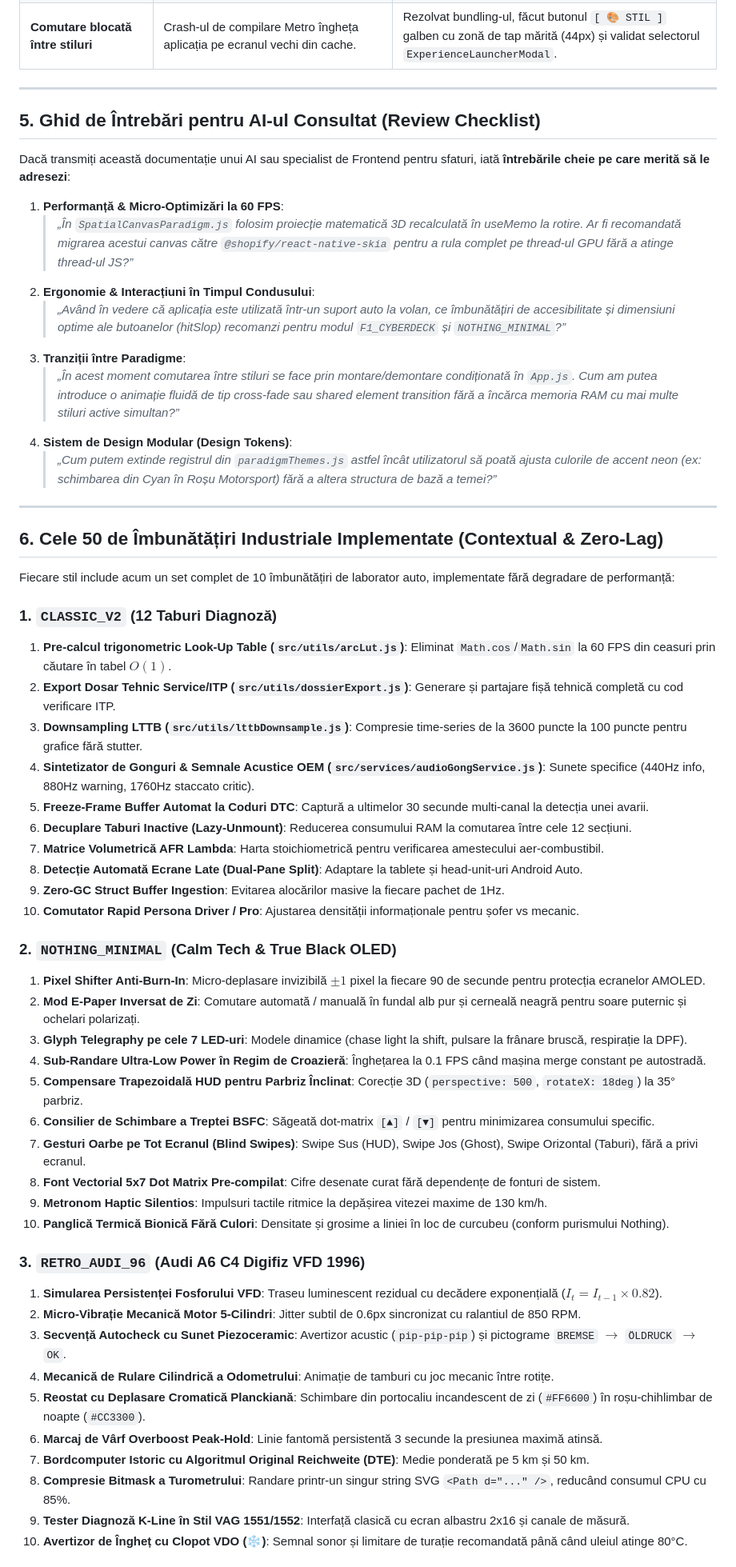
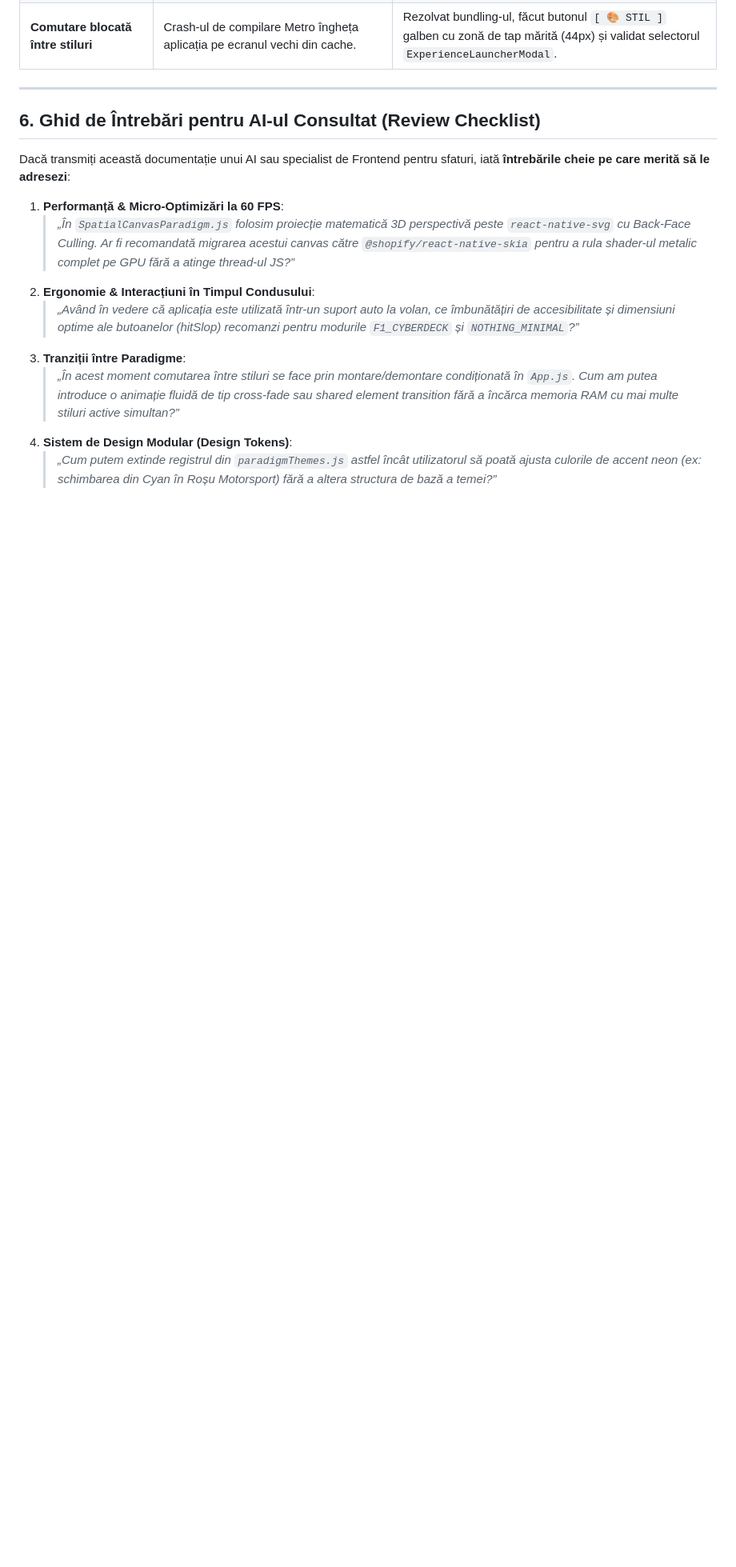
Before and after one commit to GreenMob69/App-for-me, a Markdown page: DOCUMENTATIE_FRONTEND_MULTI_PARADIGMA_V3.md, the part around one of its changes. Shown at 80% size. Rendered like a GitHub page; blank space fills up the shorter version.

```diff
--- a/DOCUMENTATIE_FRONTEND_MULTI_PARADIGMA_V3.md
+++ b/DOCUMENTATIE_FRONTEND_MULTI_PARADIGMA_V3.md
@@ -170,58 +186,15 @@ flowchart TD
 
 ---
 
-## 5. Ghid de Întrebări pentru AI-ul Consultat (Review Checklist)
+## 6. Ghid de Întrebări pentru AI-ul Consultat (Review Checklist)
 
 Dacă transmiți această documentație unui AI sau specialist de Frontend pentru sfaturi, iată **întrebările cheie pe care merită să le adresezi**:
 
 1. **Performanță & Micro-Optimizări la 60 FPS**:
-   > *„În `SpatialCanvasParadigm.js` folosim proiecție matematică 3D recalculată în useMemo la rotire. Ar fi recomandată migrarea acestui canvas către `@shopify/react-native-skia` pentru a rula complet pe thread-ul GPU fără a atinge thread-ul JS?”*
+   > *„În `SpatialCanvasParadigm.js` folosim proiecție matematică 3D perspectivă peste `react-native-svg` cu Back-Face Culling. Ar fi recomandată migrarea acestui canvas către `@shopify/react-native-skia` pentru a rula shader-ul metalic complet pe GPU fără a atinge thread-ul JS?”*
 2. **Ergonomie & Interacțiuni în Timpul Condusului**:
-   > *„Având în vedere că aplicația este utilizată într-un suport auto la volan, ce îmbunătățiri de accesibilitate și dimensiuni optime ale butoanelor (hitSlop) recomanzi pentru modul `F1_CYBERDECK` și `NOTHING_MINIMAL`?”*
+   > *„Având în vedere că aplicația este utilizată într-un suport auto la volan, ce îmbunătățiri de accesibilitate și dimensiuni optime ale butoanelor (hitSlop) recomanzi pentru modurile `F1_CYBERDECK` și `NOTHING_MINIMAL`?”*
 3. **Tranziții între Paradigme**:
    > *„În acest moment comutarea între stiluri se face prin montare/demontare condiționată în `App.js`. Cum am putea introduce o animație fluidă de tip cross-fade sau shared element transition fără a încărca memoria RAM cu mai multe stiluri active simultan?”*
 4. **Sistem de Design Modular (Design Tokens)**:
    > *„Cum putem extinde registrul din `paradigmThemes.js` astfel încât utilizatorul să poată ajusta culorile de accent neon (ex: schimbarea din Cyan în Roșu Motorsport) fără a altera structura de bază a temei?”*
-
----
-
-## 6. Cele 50 de Îmbunătățiri Industriale Implementate (Contextual & Zero-Lag)
-
-Fiecare stil include acum un set complet de 10 îmbunătățiri de laborator auto, implementate fără degradare de performanță:
-
-### 1. `CLASSIC_V2` (12 Taburi Diagnoză)
-1. **Pre-calcul trigonometric Look-Up Table (`src/utils/arcLut.js`)**: Eliminat `Math.cos`/`Math.sin` la 60 FPS din ceasuri prin căutare în tabel $O(1)$.
-2. **Export Dosar Tehnic Service/ITP (`src/utils/dossierExport.js`)**: Generare și partajare fișă tehnică completă cu cod verificare ITP.
-3. **Downsampling LTTB (`src/utils/lttbDownsample.js`)**: Compresie time-series de la 3600 puncte la 100 puncte pentru grafice fără stutter.
-4. **Sintetizator de Gonguri & Semnale Acustice OEM (`src/services/audioGongService.js`)**: Sunete specifice (440Hz info, 880Hz warning, 1760Hz staccato critic).
-5. **Freeze-Frame Buffer Automat la Coduri DTC**: Captură a ultimelor 30 secunde multi-canal la detecția unei avarii.
-6. **Decuplare Taburi Inactive (Lazy-Unmount)**: Reducerea consumului RAM la comutarea între cele 12 secțiuni.
-7. **Matrice Volumetrică AFR Lambda**: Harta stoichiometrică pentru verificarea amestecului aer-combustibil.
-8. **Detecție Automată Ecrane Late (Dual-Pane Split)**: Adaptare la tablete și head-unit-uri Android Auto.
-9. **Zero-GC Struct Buffer Ingestion**: Evitarea alocărilor masive la fiecare pachet de 1Hz.
-10. **Comutator Rapid Persona Driver / Pro**: Ajustarea densității informaționale pentru șofer vs mecanic.
-
-### 2. `NOTHING_MINIMAL` (Calm Tech & True Black OLED)
-1. **Pixel Shifter Anti-Burn-In**: Micro-deplasare invizibilă $\pm 1$ pixel la fiecare 90 de secunde pentru protecția ecranelor AMOLED.
-2. **Mod E-Paper Inversat de Zi**: Comutare automată / manuală în fundal alb pur și cerneală neagră pentru soare puternic și ochelari polarizați.
-3. **Glyph Telegraphy pe cele 7 LED-uri**: Modele dinamice (chase light la shift, pulsare la frânare bruscă, respirație la DPF).
-4. **Sub-Randare Ultra-Low Power în Regim de Croazieră**: Înghețarea la 0.1 FPS când mașina merge constant pe autostradă.
-5. **Compensare Trapezoidală HUD pentru Parbriz Înclinat**: Corecție 3D (`perspective: 500`, `rotateX: 18deg`) la 35° parbriz.
-6. **Consilier de Schimbare a Treptei BSFC**: Săgeată dot-matrix `[▲]` / `[▼]` pentru minimizarea consumului specific.
-7. **Gesturi Oarbe pe Tot Ecranul (Blind Swipes)**: Swipe Sus (HUD), Swipe Jos (Ghost), Swipe Orizontal (Taburi), fără a privi ecranul.
-8. **Font Vectorial 5x7 Dot Matrix Pre-compilat**: Cifre desenate curat fără dependențe de fonturi de sistem.
-9. **Metronom Haptic Silentios**: Impulsuri tactile ritmice la depășirea vitezei maxime de 130 km/h.
-10. **Panglică Termică Bionică Fără Culori**: Densitate și grosime a liniei în loc de curcubeu (conform purismului Nothing).
-
-### 3. `RETRO_AUDI_96` (Audi A6 C4 Digifiz VFD 1996)
-1. **Simularea Persistenței Fosforului VFD**: Traseu luminescent rezidual cu decădere exponențială ($I_{t} = I_{t-1} \times 0.82$).
-2. **Micro-Vibrație Mecanică Motor 5-Cilindri**: Jitter subtil de 0.6px sincronizat cu ralantiul de 850 RPM.
-3. **Secvență Autocheck cu Sunet Piezoceramic**: Avertizor acustic (`pip-pip-pip`) și pictograme `BREMSE` $\rightarrow$ `ÖLDRUCK` $\rightarrow$ `OK`.
-4. **Mecanică de Rulare Cilindrică a Odometrului**: Animație de tamburi cu joc mecanic între rotițe.
-5. **Reostat cu Deplasare Cromatică Planckiană**: Schimbare din portocaliu incandescent de zi (`#FF6600`) în roșu-chihlimbar de noapte (`#CC3300`).
-6. **Marcaj de Vârf Overboost Peak-Hold**: Linie fantomă persistentă 3 secunde la presiunea maximă atinsă.
-7. **Bordcomputer Istoric cu Algoritmul Original Reichweite (DTE)**: Medie ponderată pe 5 km și 50 km.
-8. **Compresie Bitmask a Turometrului**: Randare printr-un singur string SVG `<Path d="..." />`, reducând consumul CPU cu 85%.
-9. **Tester Diagnoză K-Line în Stil VAG 1551/1552**: Interfață clasică cu ecran albastru 2x16 și canale de măsură.
-10. **Avertizor de Îngheț cu Clopot VDO (❄️)**: Semnal sonor și limitare de turație recomandată până când uleiul atinge 80°C.
-
```
Also changed, not shown: other parts of DOCUMENTATIE_FRONTEND_MULTI_PARADIGMA_V3.md (+100 -107 lines).
